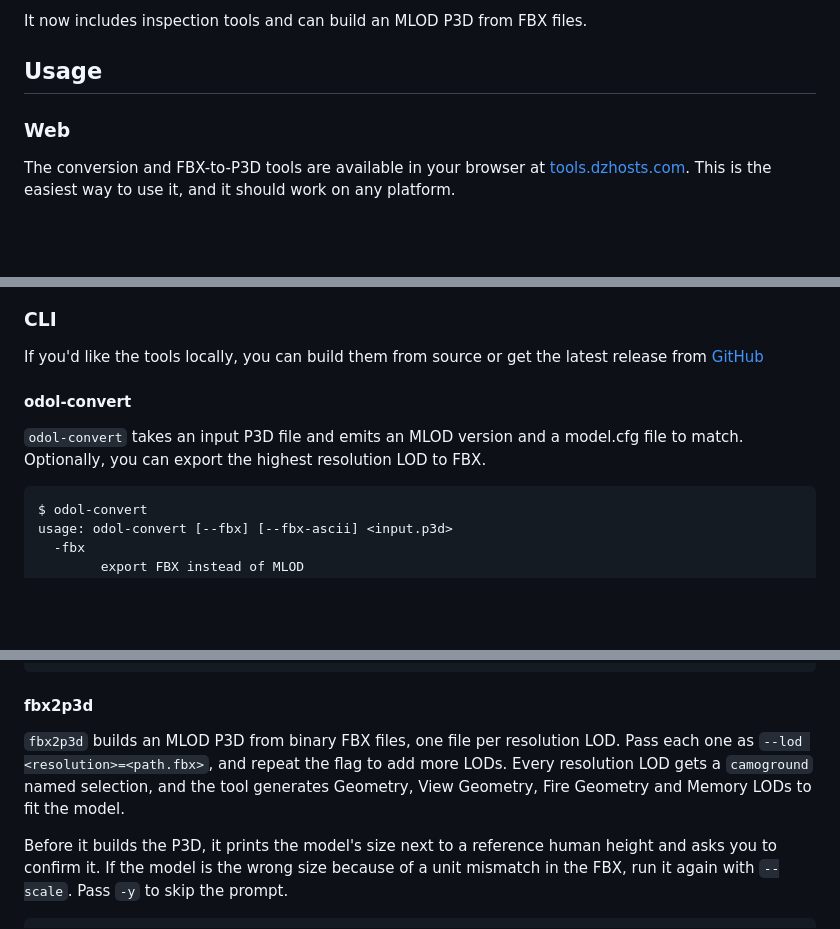
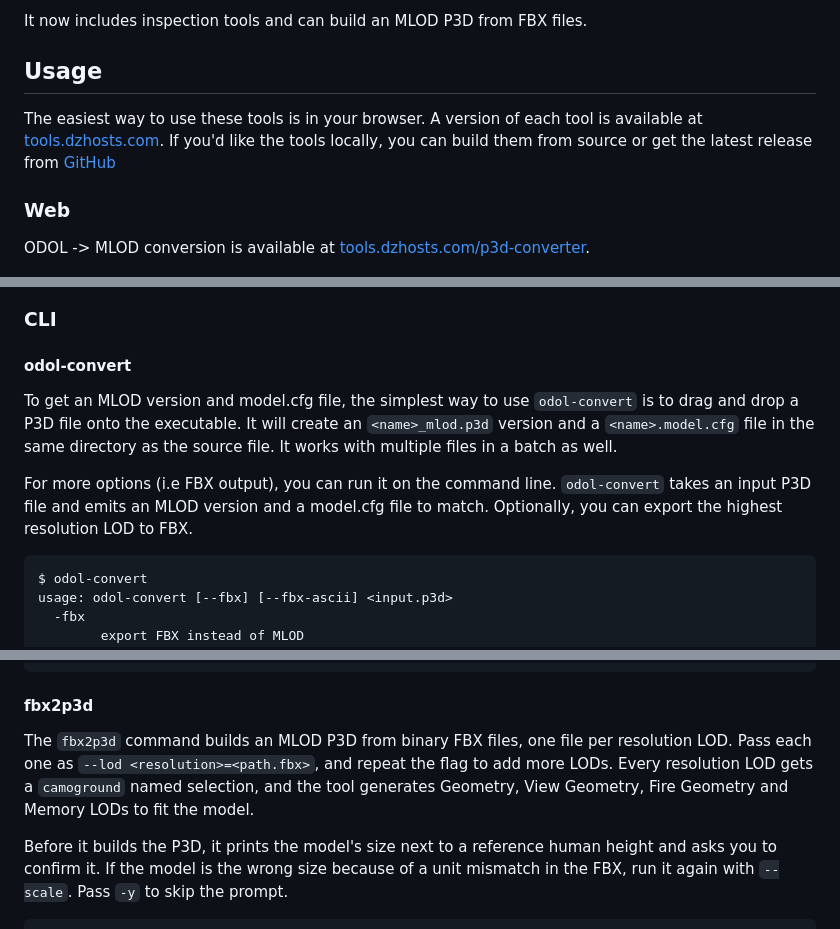
Before and after one commit to jmhobbs/odol, a Markdown page: README.md, 3 parts joined by grey strips. Drawn GitHub-style; blank space fills up the shorter version.

````diff
--- a/README.md
+++ b/README.md
@@ -8,9 +8,11 @@ It now includes inspection tools and can build an MLOD P3D from FBX files.
 
 ## Usage
 
+The easiest way to use these tools is in your browser. A version of each tool is available at [tools.dzhosts.com](https://tools.dzhosts.com/).  If you'd like the tools locally, you can build them from source or get the latest release from [GitHub](https://github.com/jmhobbs/p3d-tools/releases)
+
 ### Web
 
-The conversion and FBX-to-P3D tools are available in your browser at [tools.dzhosts.com](https://tools.dzhosts.com/p3d-converter/). This is the easiest way to use it, and it should work on any platform.
+ODOL -> MLOD conversion is available at [tools.dzhosts.com/p3d-converter](https://tools.dzhosts.com/p3d-converter/).
 
 ![The web browser version of the p3d converter](.github/readme/web.png)
 
@@ -20,11 +22,11 @@ Building a P3D from FBX files is available at [tools.dzhosts.com/fbx-to-p3d](htt
 
 ### CLI
 
-If you'd like the tools locally, you can build them from source or get the latest release from [GitHub](https://github.com/jmhobbs/odol/releases)
-
 #### odol-convert
 
-`odol-convert` takes an input P3D file and emits an MLOD version and a model.cfg file to match.  Optionally, you can export the highest resolution LOD to FBX.
+To get an MLOD version and model.cfg file, the simplest way to use `odol-convert` is to drag and drop a P3D file onto the executable.  It will create an `<name>_mlod.p3d` version and a `<name>.model.cfg` file in the same directory as the source file.  It works with multiple files in a batch as well.
+
+For more options (i.e FBX output), you can run it on the command line. `odol-convert` takes an input P3D file and emits an MLOD version and a model.cfg file to match.  Optionally, you can export the highest resolution LOD to FBX.
 
 ```
 $ odol-convert
@@ -65,7 +67,7 @@ $ ls -lart
 
 #### fbx2p3d
 
-`fbx2p3d` builds an MLOD P3D from binary FBX files, one file per resolution LOD. Pass each one as `--lod <resolution>=<path.fbx>`, and repeat the flag to add more LODs. Every resolution LOD gets a `camoground` named selection, and the tool generates Geometry, View Geometry, Fire Geometry and Memory LODs to fit the model.
+The  `fbx2p3d` command builds an MLOD P3D from binary FBX files, one file per resolution LOD. Pass each one as `--lod <resolution>=<path.fbx>`, and repeat the flag to add more LODs. Every resolution LOD gets a `camoground` named selection, and the tool generates Geometry, View Geometry, Fire Geometry and Memory LODs to fit the model.
 
 Before it builds the P3D, it prints the model's size next to a reference human height and asks you to confirm it. If the model is the wrong size because of a unit mismatch in the FBX, run it again with `--scale`. Pass `-y` to skip the prompt.
 
````
Also changed, not shown: other parts of README.md (+72 -0 lines).
